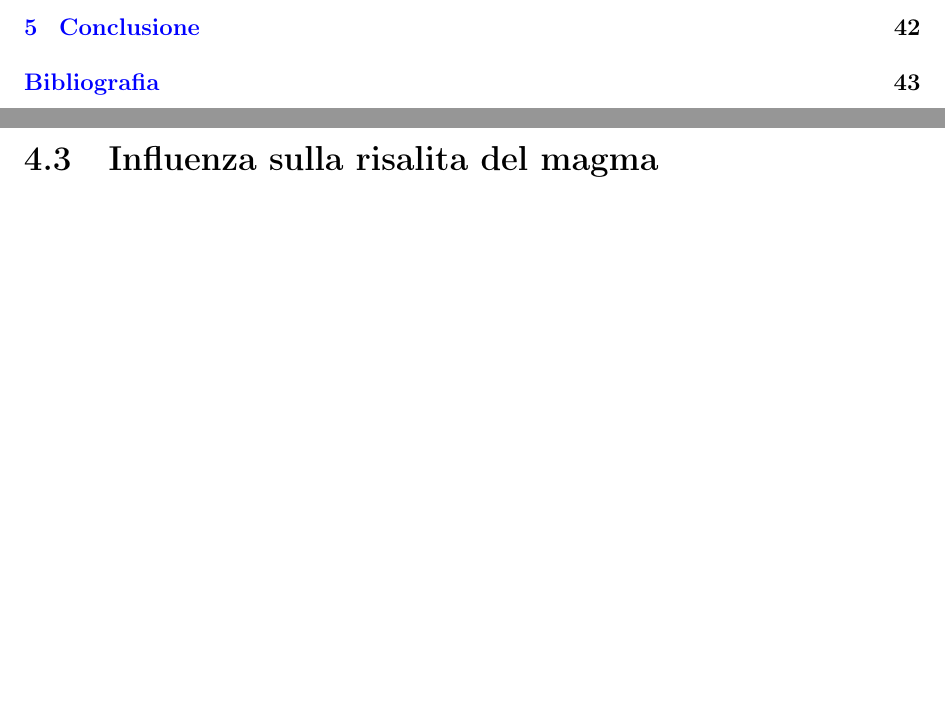
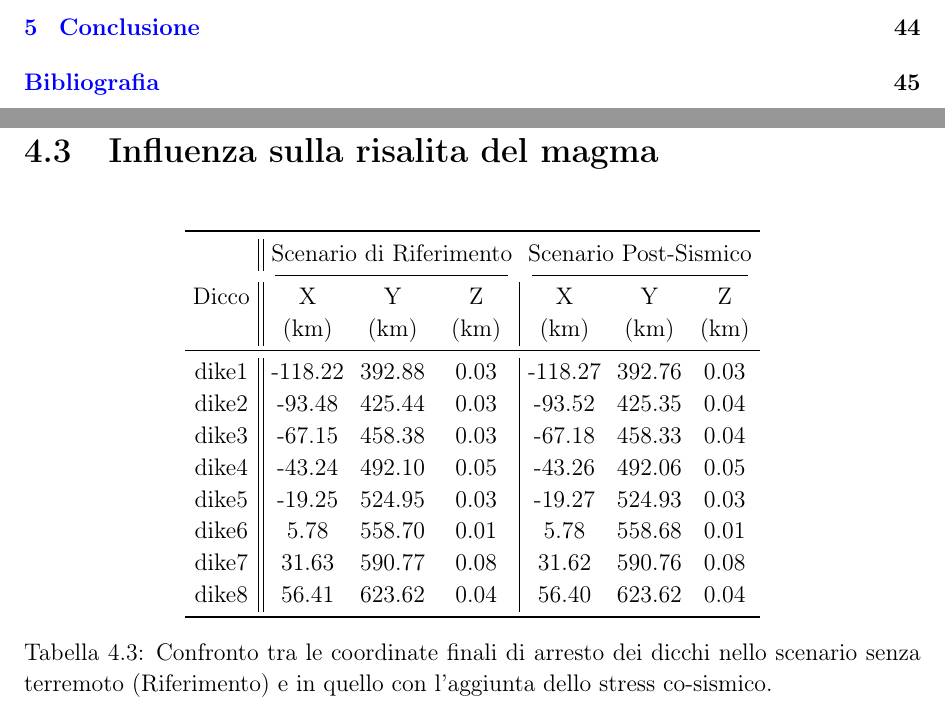
Before and after one commit to ronzo13/TesiTex, a LaTeX document (main.tex, which reads header.tex, sections/4_risultati.tex): two parts of pages 4 and 43 of 49 before the commit and two parts of pages 4 and 45 of 51 after it, joined at a grey line, cut so that both start at the same text, the shorter picture padded with empty space. Compiled offline with pdfLaTeX.

Commit message:
aggiunte importanti cap4

```diff
--- a/header.tex
+++ b/header.tex
@@ -36,8 +36,8 @@
 \usepackage[T1]{fontenc}
 \usetikzlibrary{
     patterns,     % Per il tratteggio
-    arrows.meta   % Per le frecce
+    arrows.meta,   % Per le frecce
+    calc
 }
-
 \DeclareSIUnit\Ma{Ma}
 \DeclareSIUnit\ka{ka}
--- a/sections/4_risultati.tex
+++ b/sections/4_risultati.tex
@@ -161,3 +186,28 @@ Con un errore relativo rispetto al valore riportato del \(2.36 \% \) si può con
 
 
 \section{Influenza sulla risalita del magma}
+
+
+\begin{table}[H]
+    \centering
+    \setlength{\tabcolsep}{4pt}
+    \begin{tabular}{c||ccc|ccc}
+    \toprule
+    & \multicolumn{3}{c}{Scenario di Riferimento} & \multicolumn{3}{c}{Scenario Post-Sismico} \\
+    \cmidrule(lr){2-4} \cmidrule(lr){5-7}
+    Dicco & X & Y & Z & X & Y & Z \\
+    & (\qty{}{\kilo\meter}) & (\qty{}{\kilo\meter}) & (\qty{}{\kilo\meter}) & (\qty{}{\kilo\meter}) & (\qty{}{\kilo\meter}) & (\qty{}{\kilo\meter}) \\
+    \midrule
+    dike1 & -118.22 & 392.88 & 0.03 & -118.27 & 392.76 & 0.03 \\
+    dike2 & -93.48  & 425.44 & 0.03 & -93.52  & 425.35 & 0.04 \\
+    dike3 & -67.15  & 458.38 & 0.03 & -67.18  & 458.33 & 0.04 \\
+    dike4 & -43.24  & 492.10 & 0.05 & -43.26  & 492.06 & 0.05 \\
+    dike5 & -19.25  & 524.95 & 0.03 & -19.27  & 524.93 & 0.03 \\
+    dike6 &   5.78  & 558.70 & 0.01 &   5.78  & 558.68 & 0.01 \\
+    dike7 &  31.63  & 590.77 & 0.08 &  31.62  & 590.76 & 0.08 \\
+    dike8 &  56.41  & 623.62 & 0.04 &  56.40  & 623.62 & 0.04 \\
+    \bottomrule
+    \end{tabular}
+    \caption{Confronto tra le coordinate finali di arresto dei dicchi nello scenario senza terremoto (Riferimento) e in quello con l'aggiunta dello stress co-sismico.}
+    \label{tab:confronto_arresto}
+\end{table}
```
Also changed, not shown: sections/4_risultati.tex (25 more changed lines).
